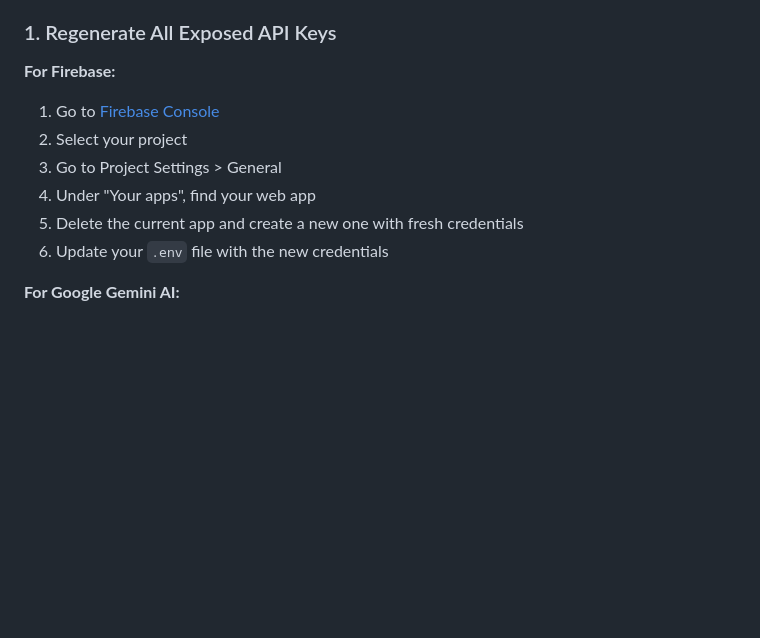
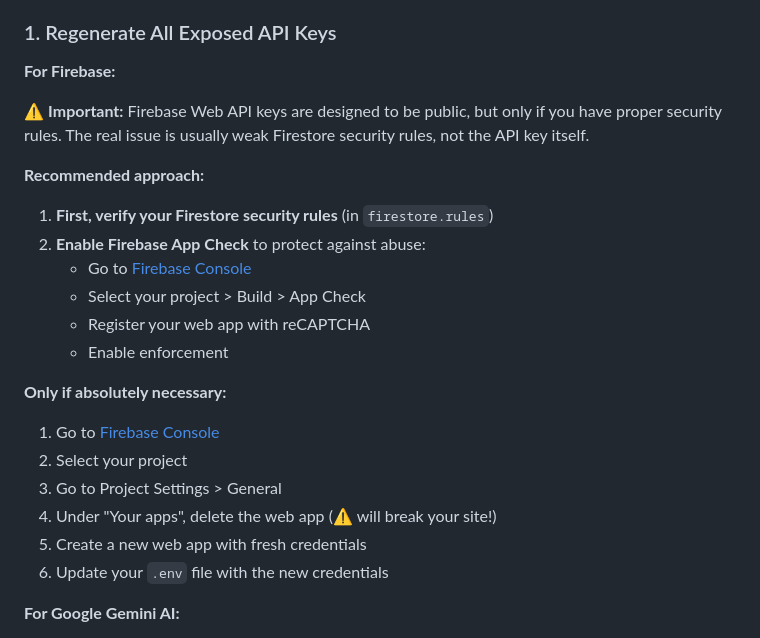
Before and after one commit to santhoshsharuk/joshua-computers, a Markdown page: SECURITY.md, the part around the change. Drawn GitHub-style; blank space fills up the shorter version.

```diff
--- a/SECURITY.md
+++ b/SECURITY.md
@@ -13,11 +13,23 @@ If you've accidentally committed API keys or secrets to this repository, follow
 ### 1. Regenerate All Exposed API Keys
 
 **For Firebase:**
+
+⚠️ **Important:** Firebase Web API keys are designed to be public, but only if you have proper security rules. The real issue is usually weak Firestore security rules, not the API key itself.
+
+**Recommended approach:**
+1. **First, verify your Firestore security rules** (in `firestore.rules`)
+2. **Enable Firebase App Check** to protect against abuse:
+   - Go to [Firebase Console](https://console.firebase.google.com/)
+   - Select your project > Build > App Check
+   - Register your web app with reCAPTCHA
+   - Enable enforcement
+
+**Only if absolutely necessary:**
 1. Go to [Firebase Console](https://console.firebase.google.com/)
 2. Select your project
 3. Go to Project Settings > General
-4. Under "Your apps", find your web app
-5. Delete the current app and create a new one with fresh credentials
+4. Under "Your apps", delete the web app (⚠️ will break your site!)
+5. Create a new web app with fresh credentials
 6. Update your `.env` file with the new credentials
 
 **For Google Gemini AI:**
```
Also changed, not shown: URGENT_FIX.md (+27 -7 lines).
